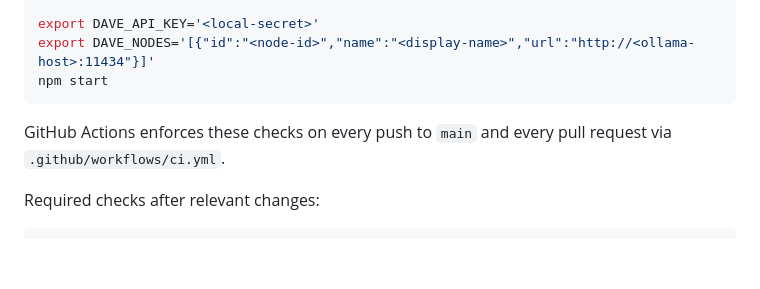
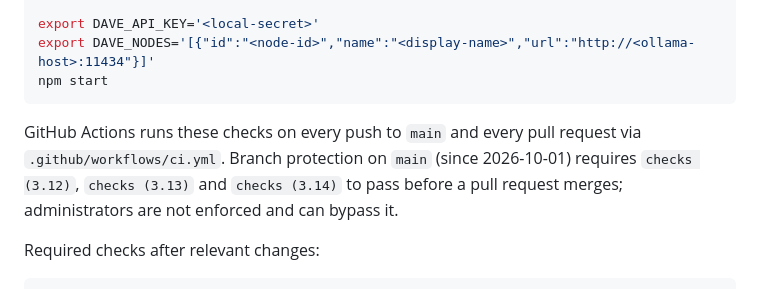
Before and after one commit to DaveHomeAssist/DaveLLM, a Markdown page: CLAUDE.md, the part around the change. GitHub-like rendering; blank space fills up the shorter version.

````diff
--- a/CLAUDE.md
+++ b/CLAUDE.md
@@ -92,7 +92,7 @@ export DAVE_NODES='[{"id":"<node-id>","name":"<display-name>","url":"http://<oll
 npm start
 ```
 
-GitHub Actions enforces these checks on every push to `main` and every pull request via `.github/workflows/ci.yml`.
+GitHub Actions runs these checks on every push to `main` and every pull request via `.github/workflows/ci.yml`. Branch protection on `main` (since 2026-10-01) requires `checks (3.12)`, `checks (3.13)` and `checks (3.14)` to pass before a pull request merges; administrators are not enforced and can bypass it.
 
 Required checks after relevant changes:
 
````
Also changed, not shown: docs/DAVEHARNESS_H9_READINESS_REVIEW.md (+19 -4 lines), docs/DAVEHARNESS_H9_RESULTS.md (+1 -1 lines).
